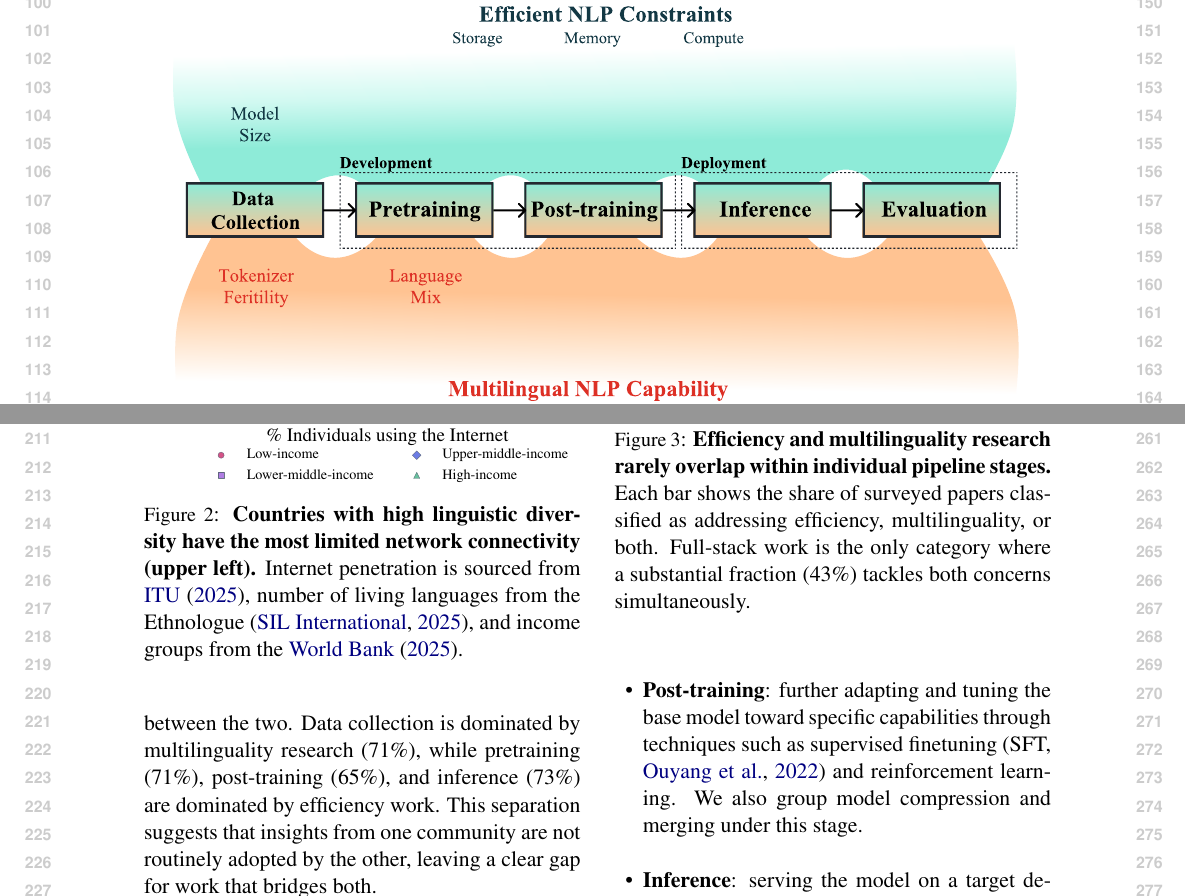
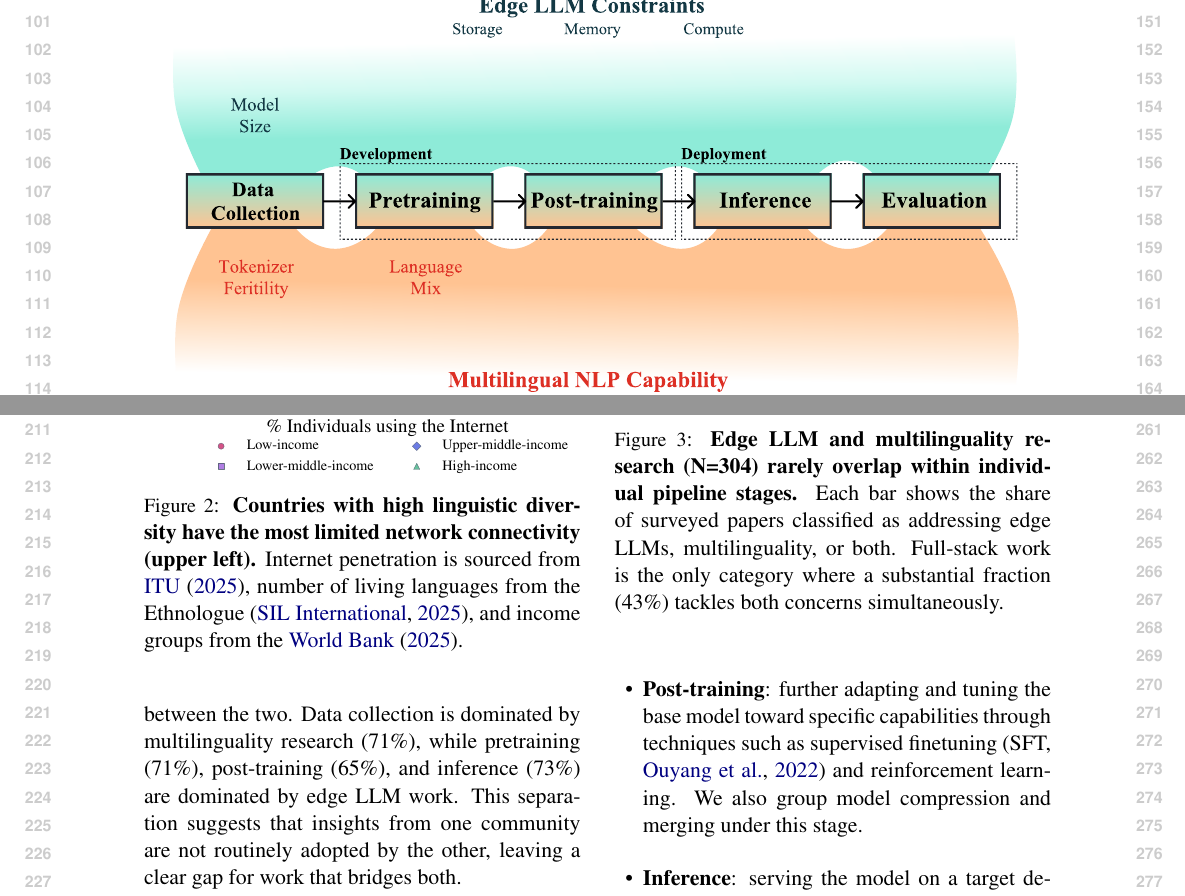
Before and after one commit to ljvmiranda921/multilinguality-at-the-edge, a LaTeX paper (tacl2021v1-template.tex): two parts of pages 2 and 3 of 10, joined at a grey line, cut at the place of the change. Compiled offline with pdfLaTeX.

Commit message:
[wip] Update

```diff
--- a/tacl2021v1-template.tex
+++ b/tacl2021v1-template.tex
@@ -176,6 +176,6 @@ Another reason for studying these two fields in tandem is the research \textit{o
 Across most stages, work on the two topics rarely overlaps: the ``Both'' category accounts for at most 10\% of papers in data collection through inference.
 The exception is full-stack work, where 43\% of papers address both concerns, likely because end-to-end systems cannot avoid the interaction between the two.
-Data collection is dominated by multilinguality research (71\%), while pretraining (71\%), post-training (65\%), and inference (73\%) are dominated by efficiency work.
+Data collection is dominated by multilinguality research (71\%), while pretraining (71\%), post-training (65\%), and inference (73\%) are dominated by edge LLM work.
 This separation suggests that insights from one community are not routinely adopted by the other, leaving a clear gap for work that bridges both.
 
 
@@ -183,8 +183,8 @@ This separation suggests that insights from one community are not routinely adop
   \centering
   \includegraphics[width=\linewidth, trim={0cm 0.5cm 0cm 0}]{figures/nlp_literature_by_stage_prop.pdf}
   \caption{
-    \textbf{Efficiency and multilinguality research rarely overlap within individual pipeline stages.}
-    Each bar shows the share of surveyed papers classified as addressing efficiency, multilinguality, or both.
+    \textbf{Edge LLM and multilinguality research (N=304) rarely overlap within individual pipeline stages.}
+    Each bar shows the share of surveyed papers classified as addressing edge LLMs, multilinguality, or both.
     Full-stack work is the only category where a substantial fraction (43\%) tackles both concerns simultaneously.
   }
   \label{fig:nlp_literature_by_stage_prop}
```
Also changed, not shown: figures/lm_pipeline.pdf, figures/nlp_literature_by_stage_prop.pdf, tacl2021v1-template.tex (4 more changed lines).
